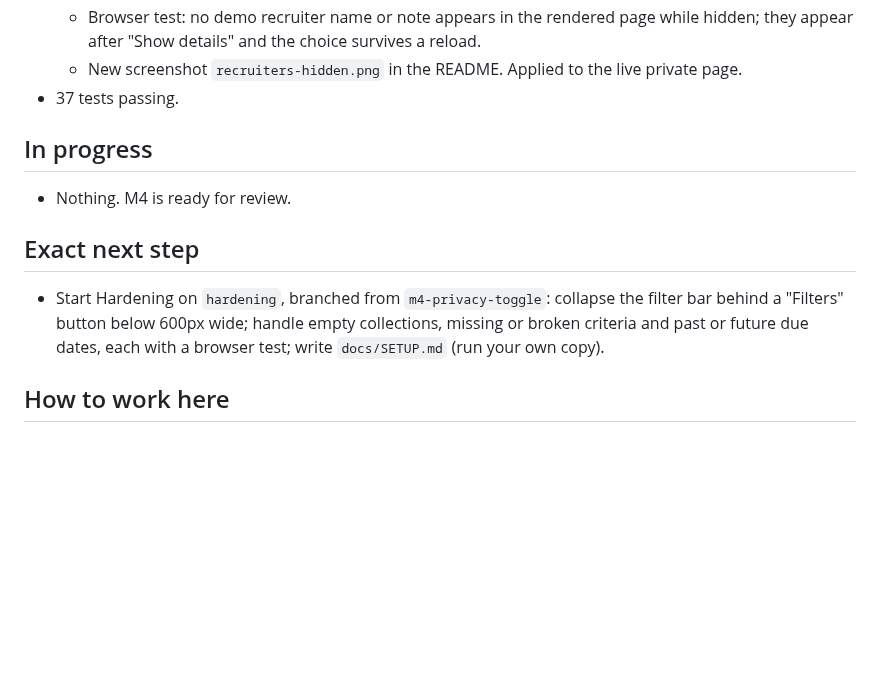
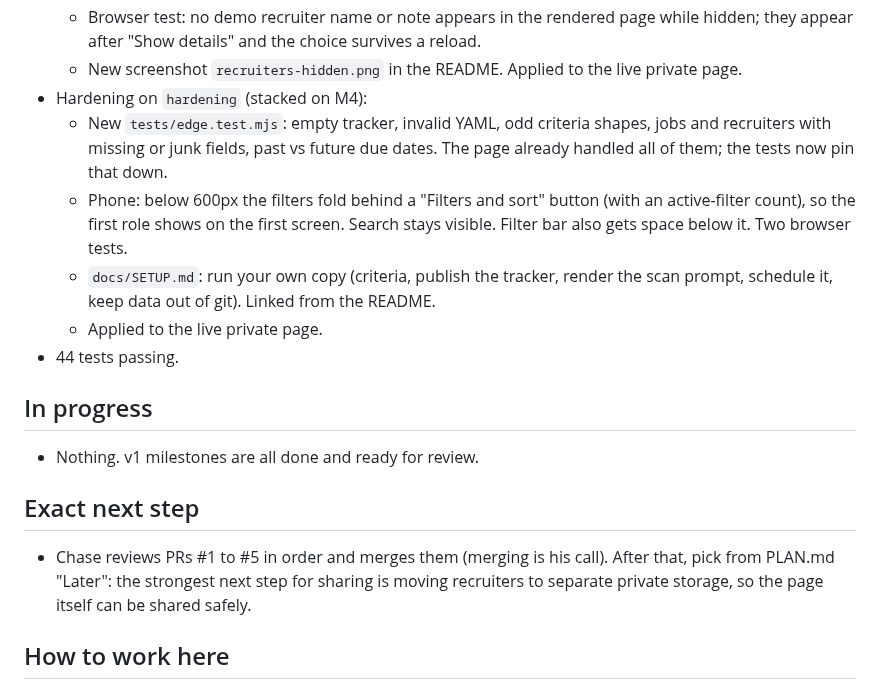
Before and after one commit to holroydchase-afk/Role-Radar, a Markdown page: HANDOFF.md, the part around the change. Rendered like a GitHub page; blank space fills up the shorter version.

```diff
--- a/HANDOFF.md
+++ b/HANDOFF.md
@@ -19,13 +19,18 @@ Updated: 2026-10-21 (overnight run)
   - Recruiters tab hides names, notes, next-step text, email links and editing by default; cards show initials, company, type and the due date. "Show details" reveals them, and the choice is remembered per viewer in localStorage (try/catch, so it falls back to hidden).
   - Browser test: no demo recruiter name or note appears in the rendered page while hidden; they appear after "Show details" and the choice survives a reload.
   - New screenshot `recruiters-hidden.png` in the README. Applied to the live private page.
-- 37 tests passing.
+- Hardening on `hardening` (stacked on M4):
+  - New `tests/edge.test.mjs`: empty tracker, invalid YAML, odd criteria shapes, jobs and recruiters with missing or junk fields, past vs future due dates. The page already handled all of them; the tests now pin that down.
+  - Phone: below 600px the filters fold behind a "Filters and sort" button (with an active-filter count), so the first role shows on the first screen. Search stays visible. Filter bar also gets space below it. Two browser tests.
+  - `docs/SETUP.md`: run your own copy (criteria, publish the tracker, render the scan prompt, schedule it, keep data out of git). Linked from the README.
+  - Applied to the live private page.
+- 44 tests passing.
 
 ## In progress
-- Nothing. M4 is ready for review.
+- Nothing. v1 milestones are all done and ready for review.
 
 ## Exact next step
-- Start Hardening on `hardening`, branched from `m4-privacy-toggle`: collapse the filter bar behind a "Filters" button below 600px wide; handle empty collections, missing or broken criteria and past or future due dates, each with a browser test; write `docs/SETUP.md` (run your own copy).
+- Chase reviews PRs #1 to #5 in order and merges them (merging is his call). After that, pick from PLAN.md "Later": the strongest next step for sharing is moving recruiters to separate private storage, so the page itself can be shared safely.
 
 ## How to work here
 - `npm install`, then `npm test`, `npm run build:demo` (open `dist/demo.html`).
```
Also changed, not shown: PLAN.md (+2 -1 lines), README.md (+2 -0 lines), docs/SETUP.md (added, +56 -0 lines), docs/screenshots/dark-all-roles.png, docs/screenshots/needs-action.png, docs/screenshots/new-roles.png, docs/screenshots/phone-new-roles.png, 5 other files.
